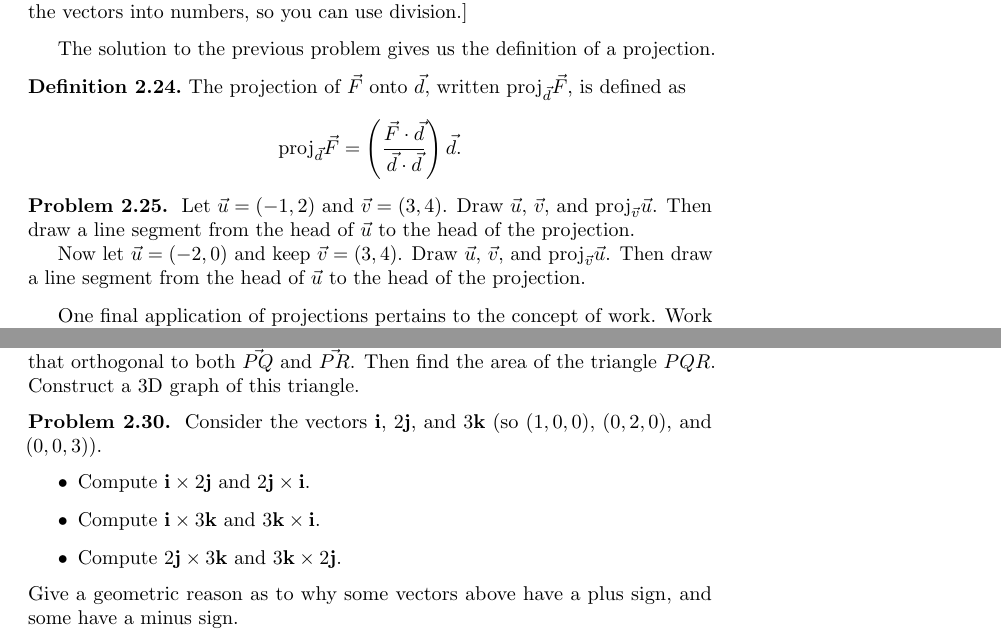
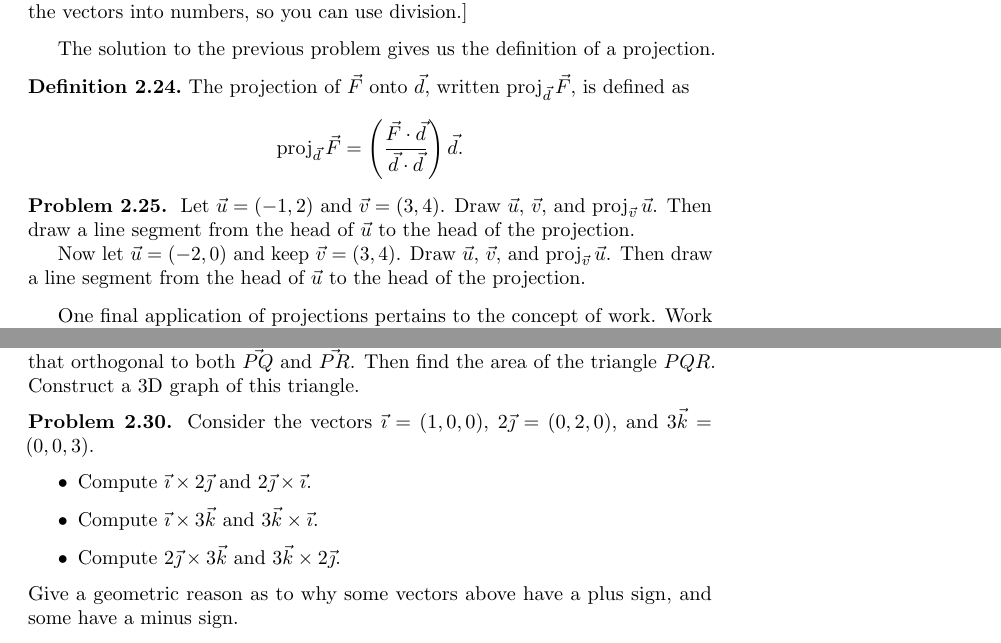
Before and after one commit to jasongrout/multivariable-calculus-IBL, a LaTeX thesis (215-problems.tex, which reads 02-Vectors.tex): two parts of pages 17 and 18 of 58, joined at a grey line, cut so that both start at the same text. Compiled offline with pdfLaTeX.

Commit message:
Add some macros from the other multivariable calculus book.

```diff
--- a/02-Vectors.tex
+++ b/02-Vectors.tex
@@ -185,13 +185,13 @@ This means that $\vec F=c\vec d+\vec n$.  Use the fact that $\vec n$ is orthogon
 \end{problem}
 The solution to the previous problem gives us the definition of a projection.
 \begin{definition}
-The projection of $\vec F$ onto $\vec d$, written $\text{proj}_{\vec d}\vec F$, is defined as $$\text{proj}_{\vec d}\vec F = \left(\frac{\vec F\cdot \vec d}{\vec d\cdot \vec d}\right)\vec d.$$
+The projection of $\vec F$ onto $\vec d$, written $\proj_{\vec d}\vec F$, is defined as $$\proj_{\vec d}\vec F = \left(\frac{\vec F\cdot \vec d}{\vec d\cdot \vec d}\right)\vec d.$$
 \end{definition}
 
 \begin{problem} \marginpar{\bmw{See 12.3:1-8 (part d).}}
-Let $\vec u=(-1,2)$ and $\vec v=(3,4)$. Draw $\vec u,$ $\vec v$, and $\text{proj}_{\vec v}\vec u$. Then draw a line segment from the head of $\vec u$ to the head of the projection.
+Let $\vec u=(-1,2)$ and $\vec v=(3,4)$. Draw $\vec u,$ $\vec v$, and $\proj_{\vec v}\vec u$. Then draw a line segment from the head of $\vec u$ to the head of the projection.
 
-Now let $\vec u=(-2,0)$ and keep $\vec v=(3,4)$. Draw $\vec u,$ $\vec v$, and $\text{proj}_{\vec v}\vec u$. Then draw a line segment from the head of $\vec u$ to the head of the projection.
+Now let $\vec u=(-2,0)$ and keep $\vec v=(3,4)$. Draw $\vec u,$ $\vec v$, and $\proj_{\vec v}\vec u$. Then draw a line segment from the head of $\vec u$ to the head of the projection.
 
 \end{problem}
 
@@ -237,11 +237,11 @@ Let $P=(2,0,0)$, $Q=(0,3,0)$, and $R=(0,0,4)$. Find a vector that orthogonal to
 \end{problem}
 
 \begin{problem} \marginpar{\bmw{See 12.3: 9-14.}}
-Consider the vectors ${\bf i}$, ${2\bf j}$, and ${3\bf k}$ (so $(1,0,0)$, $(0,2,0)$, and $(0,0,3)$).
+Consider the vectors ${\ii}=(1,0,0)$, ${2\jj}=(0,2,0)$, and ${3\kk}=(0,0,3)$.
 \begin{itemize}
-\item Compute ${\bf i}\times {2\bf j}$ and ${2\bf j}\times {\bf i}$.
-\item Compute ${\bf i}\times {3\bf k}$ and ${3\bf k}\times {\bf i}$.
-\item Compute ${2\bf j}\times {3\bf k}$ and ${3\bf k}\times {2\bf j}$.
+\item Compute $\ii\times {2\jj}$ and ${2\jj}\times {\ii}$.
+\item Compute ${\ii}\times {3\kk}$ and ${3\kk}\times {\ii}$.
+\item Compute ${2\jj}\times {3\kk}$ and ${3\kk}\times {2\jj}$.
 \end{itemize}
 Give a geometric reason as to why some vectors above have a plus sign, and some have a minus sign.
 \end{problem}
--- a/215-problems.tex
+++ b/215-problems.tex
@@ -81,11 +81,24 @@ Once you have finished the problems in the section and feel comfortable with the
 
 % Abbreviations
 
-\newcommand{\ii}{\ensuremath{\mathbf{i}}}
-\newcommand{\jj}{\ensuremath{\mathbf{j}}}
-\newcommand{\kk}{\ensuremath{\mathbf{k}}}
+\newcommand{\ii}{\ensuremath{\vec \imath}}
+\newcommand{\jj}{\ensuremath{\vec \jmath}}
+\newcommand{\kk}{\ensuremath{\vec k}}
 \newcommand{\vv}{\ensuremath{\mathbf{v}}}
 \newcommand{\colvec}[1]{\ensuremath{\begin{bmatrix}#1\end{bmatrix}}}
+\DeclareMathOperator{\rank}{rank}
+\DeclareMathOperator{\rref}{rref}
+\DeclareMathOperator{\vspan}{span}
+\DeclareMathOperator{\trace}{tr}
+\DeclareMathOperator{\proj}{proj}
+\DeclareMathOperator{\curl}{curl}
+\newcommand{\RR}{\ensuremath{\mathbb{R}}}
+% \vp is "vector prime" and corrects spacing when doing something like
+% $\vec r'$ (which has the vector and prime almost touching).
+% Instead, do something like $\vec r\vp$
+\newcommand{\vp}{\ensuremath{^{\,\prime}}}
+
+
 %%% Local Variables:
 %%% mode: latex
 %%% TeX-master: t
```
